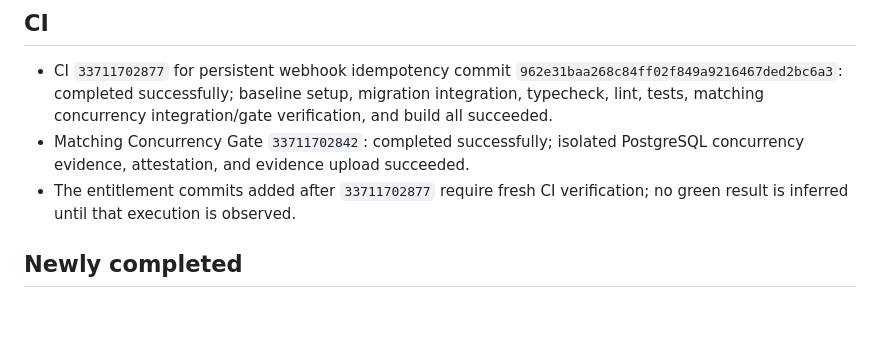
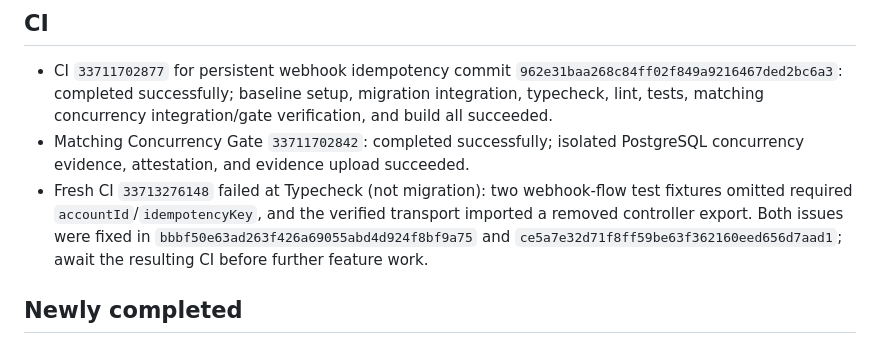
Before and after one commit to satoshi620519/universal-matching-platform, a Markdown page: M7_PROGRESS_CHECKPOINT.md, the part around the change. Rendered like a GitHub page; blank space fills up the shorter version.

Commit message:
docs(m7): record CI failure triage and exact fixes

```diff
--- a/M7_PROGRESS_CHECKPOINT.md
+++ b/M7_PROGRESS_CHECKPOINT.md
@@ -27,7 +27,7 @@ Track M7 only. Inspect this checkpoint and current `main` before every change to
 ## CI
 - CI `33711702877` for persistent webhook idempotency commit `962e31baa268c84ff02f849a9216467ded2bc6a3`: completed successfully; baseline setup, migration integration, typecheck, lint, tests, matching concurrency integration/gate verification, and build all succeeded.
 - Matching Concurrency Gate `33711702842`: completed successfully; isolated PostgreSQL concurrency evidence, attestation, and evidence upload succeeded.
-- The entitlement commits added after `33711702877` require fresh CI verification; no green result is inferred until that execution is observed.
+- Fresh CI `33713276148` failed at Typecheck (not migration): two webhook-flow test fixtures omitted required `accountId`/`idempotencyKey`, and the verified transport imported a removed controller export. Both issues were fixed in `bbbf50e63ad263f426a69055abd4d924f8bf9a75` and `ce5a7e32d71f8ff59be63f362160eed656d7aad1`; await the resulting CI before further feature work.
 
 ## Newly completed
 - Explicit entitlement lookup and revocation by payment-intent linkage; unrelated entitlements are not guessed or revoked.
```
